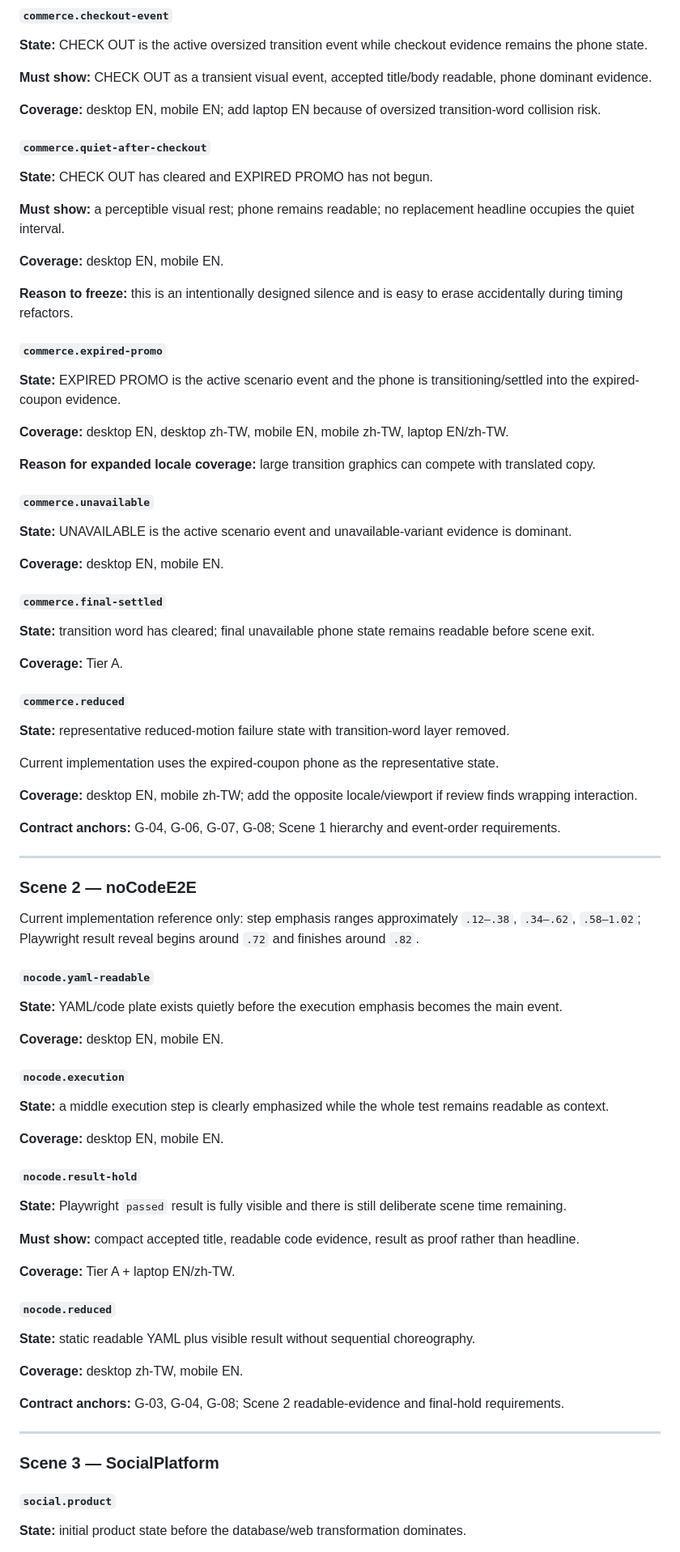
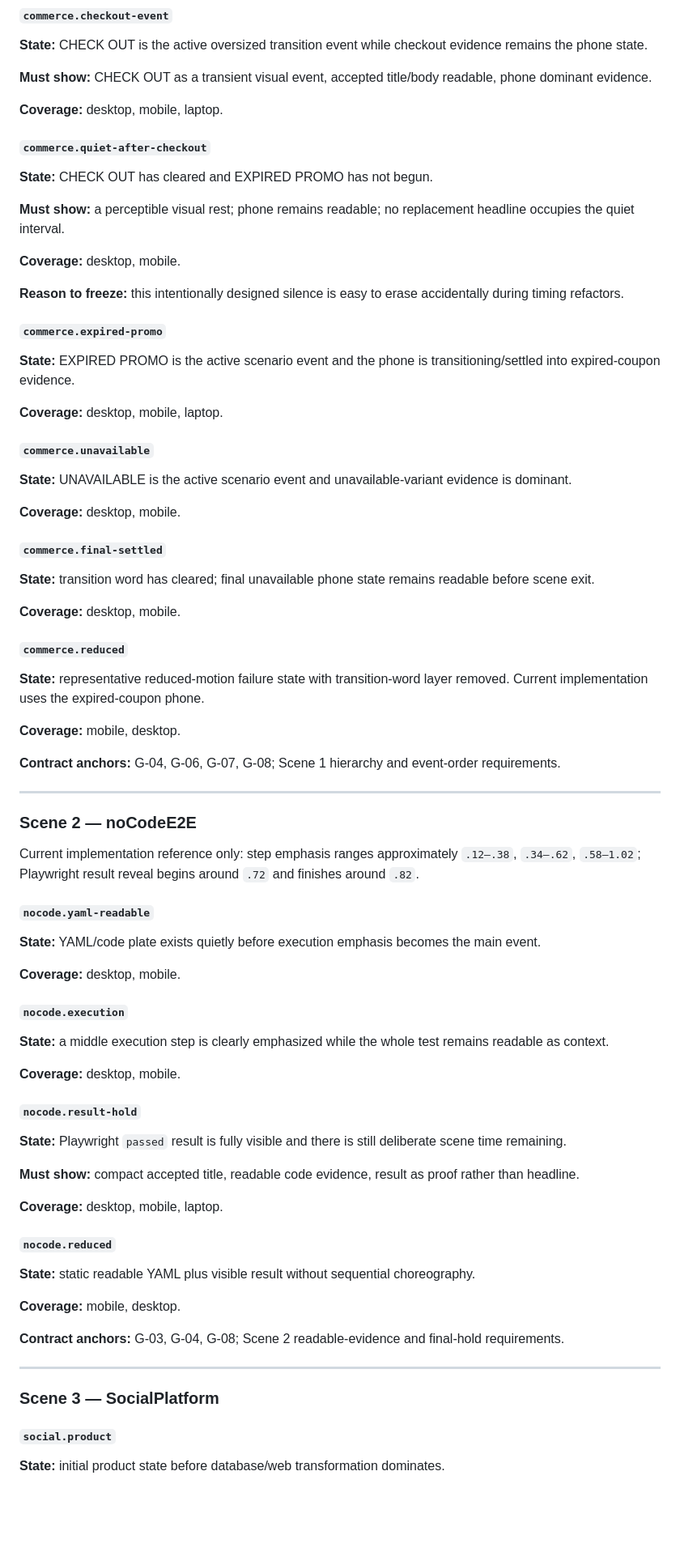
Before and after one commit to CTWalk/CTWalk.github.io, a Markdown page: UI_UX_BASELINE_MANIFEST.md, the part around one of its changes. Shown at 81% size. Rendered like a GitHub page; blank space fills up the shorter version.

Commit message:
Pair EN and zh-TW baseline coverage

```diff
--- a/UI_UX_BASELINE_MANIFEST.md
+++ b/UI_UX_BASELINE_MANIFEST.md
@@ -157,7 +158,7 @@ Current implementation reference only: CHECK OUT sweep occupies approximately sc
 
 **Must show:** CHECK OUT as a transient visual event, accepted title/body readable, phone dominant evidence.
 
-**Coverage:** desktop EN, mobile EN; add laptop EN because of oversized transition-word collision risk.
+**Coverage:** desktop, mobile, laptop.
 
 #### `commerce.quiet-after-checkout`
 
@@ -165,37 +166,33 @@ Current implementation reference only: CHECK OUT sweep occupies approximately sc
 
 **Must show:** a perceptible visual rest; phone remains readable; no replacement headline occupies the quiet interval.
 
-**Coverage:** desktop EN, mobile EN.
+**Coverage:** desktop, mobile.
 
-**Reason to freeze:** this is an intentionally designed silence and is easy to erase accidentally during timing refactors.
+**Reason to freeze:** this intentionally designed silence is easy to erase accidentally during timing refactors.
 
 #### `commerce.expired-promo`
 
-**State:** EXPIRED PROMO is the active scenario event and the phone is transitioning/settled into the expired-coupon evidence.
+**State:** EXPIRED PROMO is the active scenario event and the phone is transitioning/settled into expired-coupon evidence.
 
-**Coverage:** desktop EN, desktop zh-TW, mobile EN, mobile zh-TW, laptop EN/zh-TW.
-
-**Reason for expanded locale coverage:** large transition graphics can compete with translated copy.
+**Coverage:** desktop, mobile, laptop.
 
 #### `commerce.unavailable`
 
 **State:** UNAVAILABLE is the active scenario event and unavailable-variant evidence is dominant.
 
-**Coverage:** desktop EN, mobile EN.
+**Coverage:** desktop, mobile.
 
 #### `commerce.final-settled`
 
 **State:** transition word has cleared; final unavailable phone state remains readable before scene exit.
 
-**Coverage:** Tier A.
+**Coverage:** desktop, mobile.
 
 #### `commerce.reduced`
 
-**State:** representative reduced-motion failure state with transition-word layer removed.
+**State:** representative reduced-motion failure state with transition-word layer removed. Current implementation uses the expired-coupon phone.
 
-Current implementation uses the expired-coupon phone as the representative state.
-
-**Coverage:** desktop EN, mobile zh-TW; add the opposite locale/viewport if review finds wrapping interaction.
+**Coverage:** mobile, desktop.
 
 **Contract anchors:** G-04, G-06, G-07, G-08; Scene 1 hierarchy and event-order requirements.
 
@@ -207,15 +204,15 @@ Current implementation reference only: step emphasis ranges approximately `.12
 
 #### `nocode.yaml-readable`
 
-**State:** YAML/code plate exists quietly before the execution emphasis becomes the main event.
+**State:** YAML/code plate exists quietly before execution emphasis becomes the main event.
 
-**Coverage:** desktop EN, mobile EN.
+**Coverage:** desktop, mobile.
 
 #### `nocode.execution`
 
 **State:** a middle execution step is clearly emphasized while the whole test remains readable as context.
 
-**Coverage:** desktop EN, mobile EN.
+**Coverage:** desktop, mobile.
 
 #### `nocode.result-hold`
 
@@ -223,13 +220,13 @@ Current implementation reference only: step emphasis ranges approximately `.12
 
 **Must show:** compact accepted title, readable code evidence, result as proof rather than headline.
 
-**Coverage:** Tier A + laptop EN/zh-TW.
+**Coverage:** desktop, mobile, laptop.
 
 #### `nocode.reduced`
 
 **State:** static readable YAML plus visible result without sequential choreography.
 
-**Coverage:** desktop zh-TW, mobile EN.
+**Coverage:** mobile, desktop.
 
 **Contract anchors:** G-03, G-04, G-08; Scene 2 readable-evidence and final-hold requirements.
 
@@ -239,5 +236,5 @@ Current implementation reference only: step emphasis ranges approximately `.12
 
 #### `social.product`
 
-**State:** initial product state before the database/web transformation dominates.
+**State:** initial product state before database/web transformation dominates.
 
```
Also changed, not shown: other parts of UI_UX_BASELINE_MANIFEST.md (+41 -40 lines).
